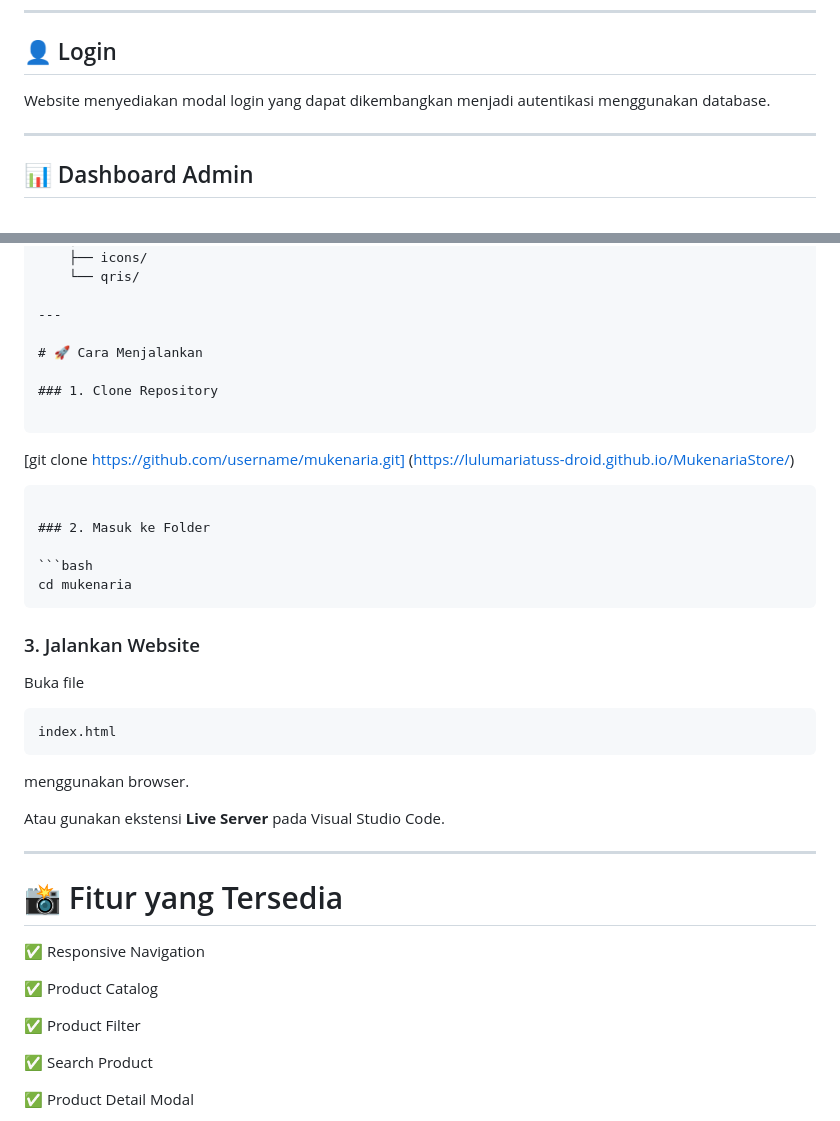
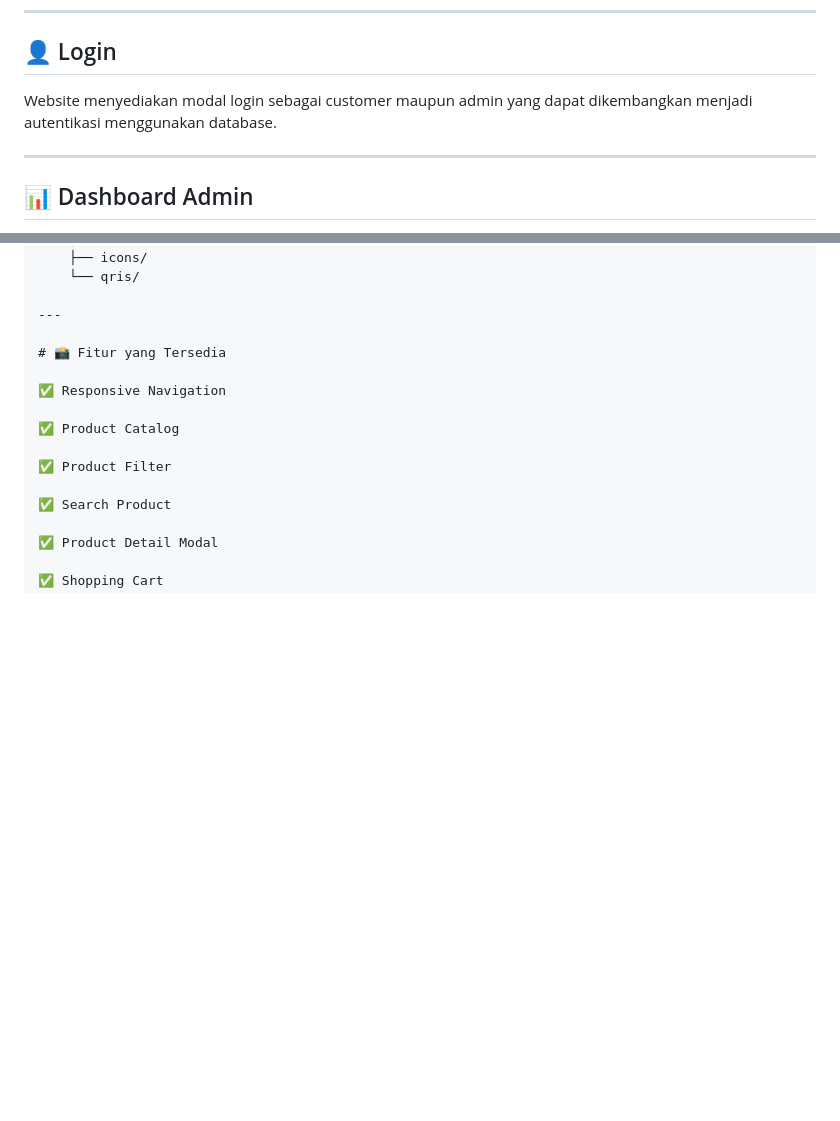
Before and after one commit to lulumariatuss-droid/MukenariaStore, a Markdown page: README.md, 2 parts joined by grey strips. Rendered like a GitHub page; blank space fills up the shorter version.

Commit message:
Revise README For Website E-commerce Mukenaria
Updated login modal description and removed running instructions.

````diff
--- a/README.md
+++ b/README.md
@@ -95,7 +95,7 @@ Pengguna dapat:
 
 ## 👤 Login
 
-Website menyediakan modal login yang dapat dikembangkan menjadi autentikasi menggunakan database.
+Website menyediakan modal login sebagai customer maupun admin yang dapat dikembangkan menjadi autentikasi menggunakan database.
 
 ---
 
@@ -191,34 +191,6 @@ Mukenaria/
 
 ---
 
-# 🚀 Cara Menjalankan
-
-### 1. Clone Repository
-
-```
-[git clone https://github.com/username/mukenaria.git] (https://lulumariatuss-droid.github.io/MukenariaStore/)
-```
-
-### 2. Masuk ke Folder
-
-```bash
-cd mukenaria
-```
-
-### 3. Jalankan Website
-
-Buka file
-
-```
-index.html
-```
-
-menggunakan browser.
-
-Atau gunakan ekstensi **Live Server** pada Visual Studio Code.
-
----
-
 # 📸 Fitur yang Tersedia
 
 ✅ Responsive Navigation
````
